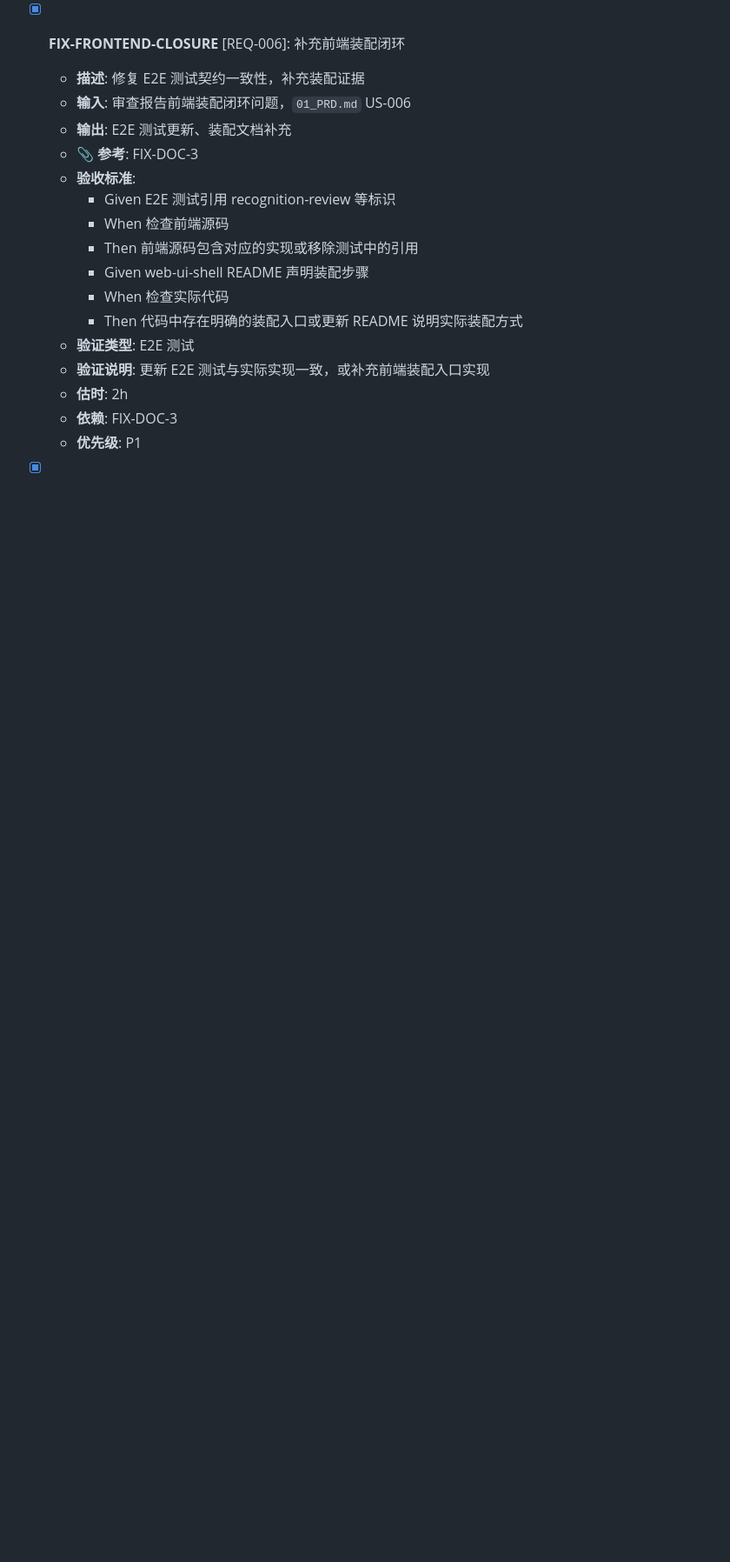
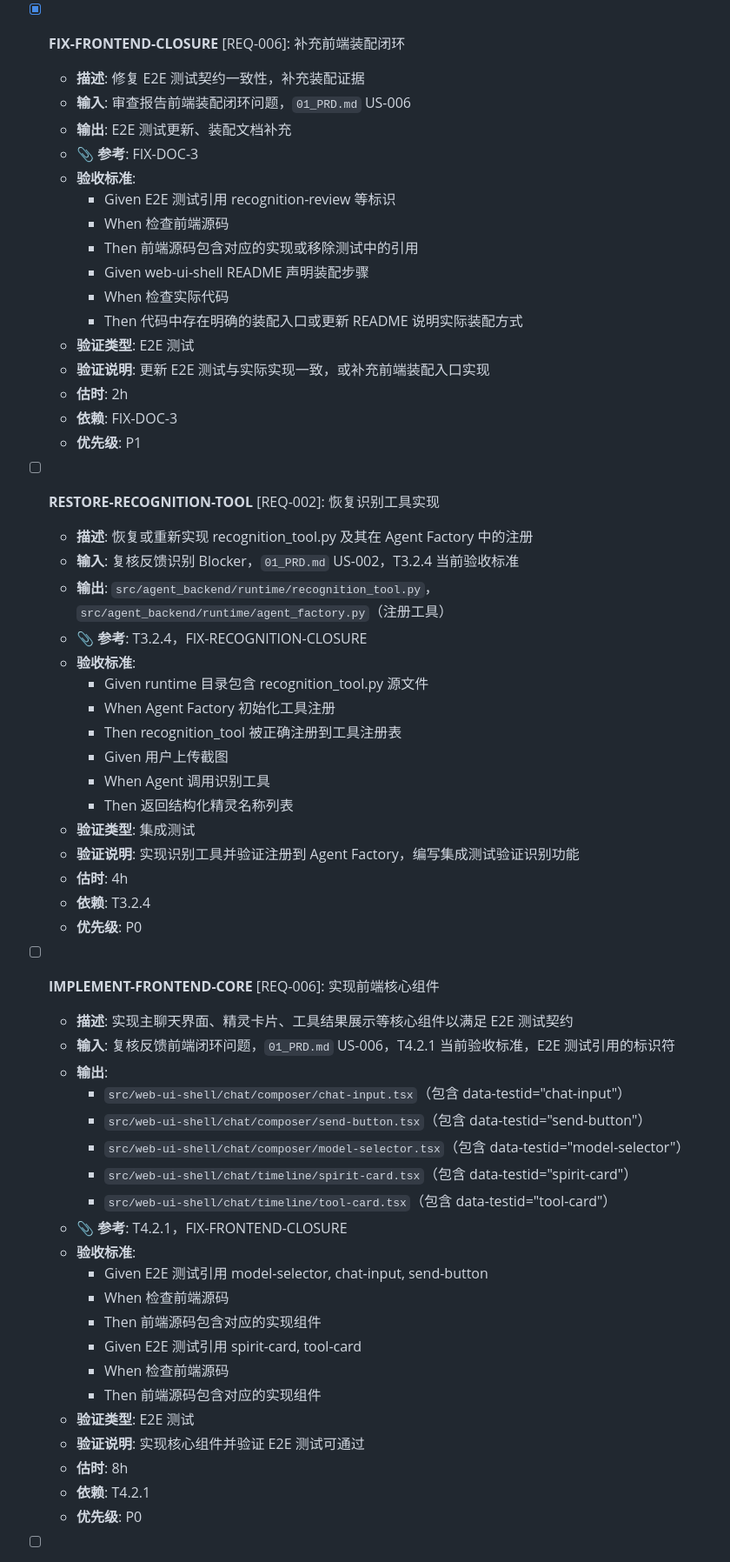
Before and after one commit to Haaaiawd/RoCo-Team-Builder, a Markdown page: .anws/v2/05_TASKS.md, the part around one of its changes. Shown at 87% size. GitHub-like rendering; blank space fills up the shorter version.

```diff
--- a/.anws/v2/05_TASKS.md
+++ b/.anws/v2/05_TASKS.md
@@ -806,3 +806,44 @@ graph TD
   - **依赖**: FIX-DOC-3
   - **优先级**: P1
 
+- [ ] **RESTORE-RECOGNITION-TOOL** [REQ-002]: 恢复识别工具实现
+  - **描述**: 恢复或重新实现 recognition_tool.py 及其在 Agent Factory 中的注册
+  - **输入**: 复核反馈识别 Blocker，`01_PRD.md` US-002，T3.2.4 当前验收标准
+  - **输出**: `src/agent_backend/runtime/recognition_tool.py`，`src/agent_backend/runtime/agent_factory.py`（注册工具）
+  - **📎 参考**: T3.2.4，FIX-RECOGNITION-CLOSURE
+  - **验收标准**:
+    - Given runtime 目录包含 recognition_tool.py 源文件
+    - When Agent Factory 初始化工具注册
+    - Then recognition_tool 被正确注册到工具注册表
+    - Given 用户上传截图
+    - When Agent 调用识别工具
+    - Then 返回结构化精灵名称列表
+  - **验证类型**: 集成测试
+  - **验证说明**: 实现识别工具并验证注册到 Agent Factory，编写集成测试验证识别功能
+  - **估时**: 4h
+  - **依赖**: T3.2.4
+  - **优先级**: P0
+
+- [ ] **IMPLEMENT-FRONTEND-CORE** [REQ-006]: 实现前端核心组件
+  - **描述**: 实现主聊天界面、精灵卡片、工具结果展示等核心组件以满足 E2E 测试契约
+  - **输入**: 复核反馈前端闭环问题，`01_PRD.md` US-006，T4.2.1 当前验收标准，E2E 测试引用的标识符
+  - **输出**:
+    - `src/web-ui-shell/chat/composer/chat-input.tsx`（包含 data-testid="chat-input"）
+    - `src/web-ui-shell/chat/composer/send-button.tsx`（包含 data-testid="send-button"）
+    - `src/web-ui-shell/chat/composer/model-selector.tsx`（包含 data-testid="model-selector"）
+    - `src/web-ui-shell/chat/timeline/spirit-card.tsx`（包含 data-testid="spirit-card"）
+    - `src/web-ui-shell/chat/timeline/tool-card.tsx`（包含 data-testid="tool-card"）
+  - **📎 参考**: T4.2.1，FIX-FRONTEND-CLOSURE
+  - **验收标准**:
+    - Given E2E 测试引用 model-selector, chat-input, send-button
+    - When 检查前端源码
+    - Then 前端源码包含对应的实现组件
+    - Given E2E 测试引用 spirit-card, tool-card
+    - When 检查前端源码
+    - Then 前端源码包含对应的实现组件
+  - **验证类型**: E2E 测试
+  - **验证说明**: 实现核心组件并验证 E2E 测试可通过
+  - **估时**: 8h
+  - **依赖**: T4.2.1
+  - **优先级**: P0
+
```
Also changed, not shown: other parts of .anws/v2/05_TASKS.md (+21 -0 lines), .anws/v2/06_CHANGELOG.md (+17 -0 lines).
